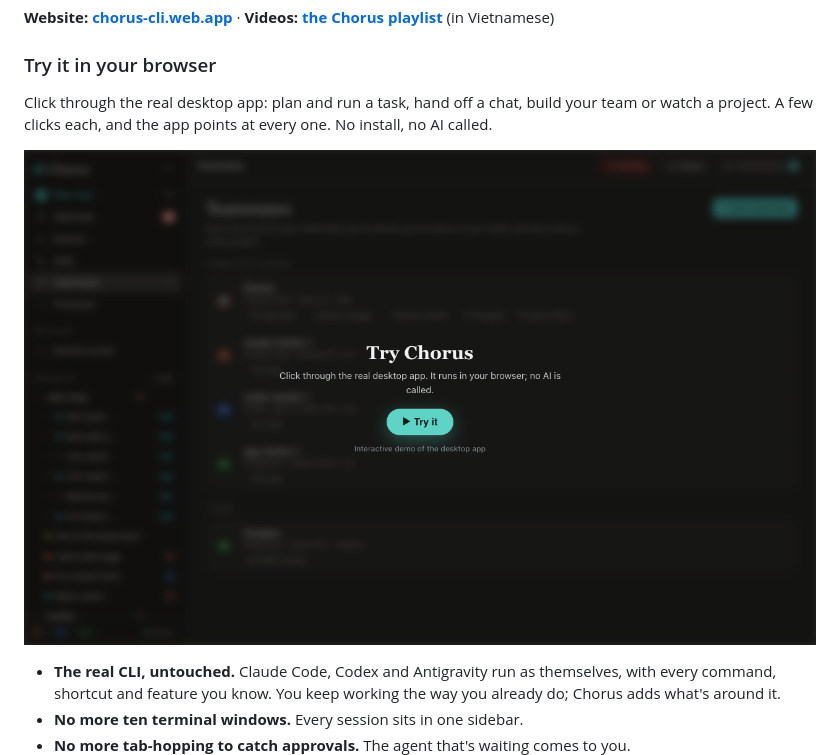
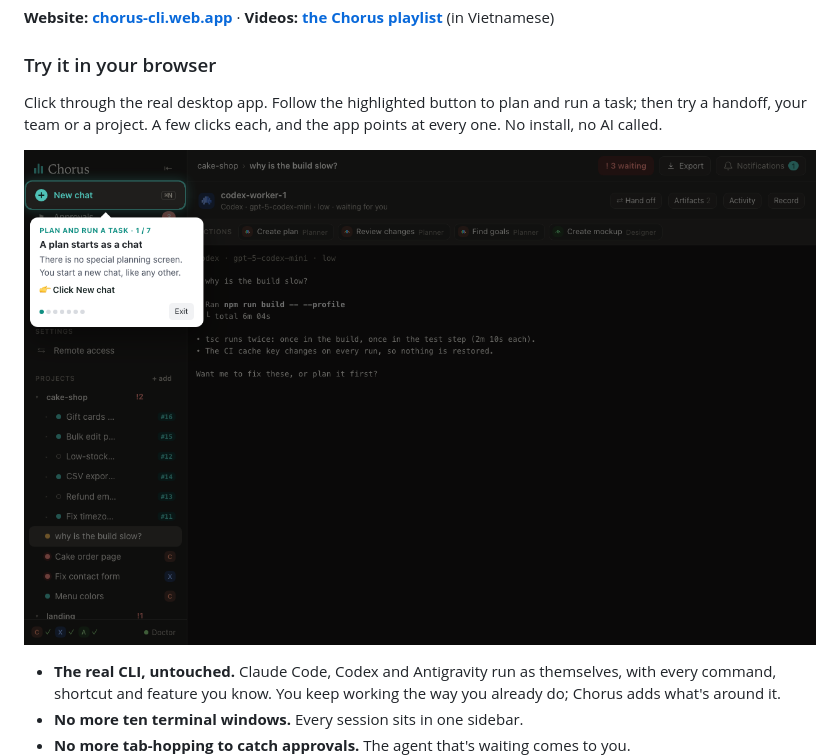
Before and after one commit to chauvoluuhuong/chorus, a Markdown page: README.md, the part around one of its changes. GitHub-like rendering; pictures changed too: docs/media/try-chorus.png.

Commit message:
docs: README's Try picture is the tour's first step, and links to it
The picture shows the app with step 1 of Plan and run a task highlighted
(Click New chat) instead of the blurred cover, and the link opens that
same step.

Co-Authored-By: Claude Opus 5.5 <noreply@anthropic.com>

```diff
--- a/README.md
+++ b/README.md
@@ -10,6 +10,6 @@ and nothing is lost on the way.
 
 ### Try it in your browser
 
-Click through the real desktop app: plan and run a task, hand off a chat, build your team or watch a project. A few clicks
-each, and the app points at every one. No install, no AI called.
+Click through the real desktop app. Follow the highlighted button to plan and run a task; then try a handoff, your team
+or a project. A few clicks each, and the app points at every one. No install, no AI called.
 
```
Also changed, not shown: other parts of README.md (+1 -1 lines).
